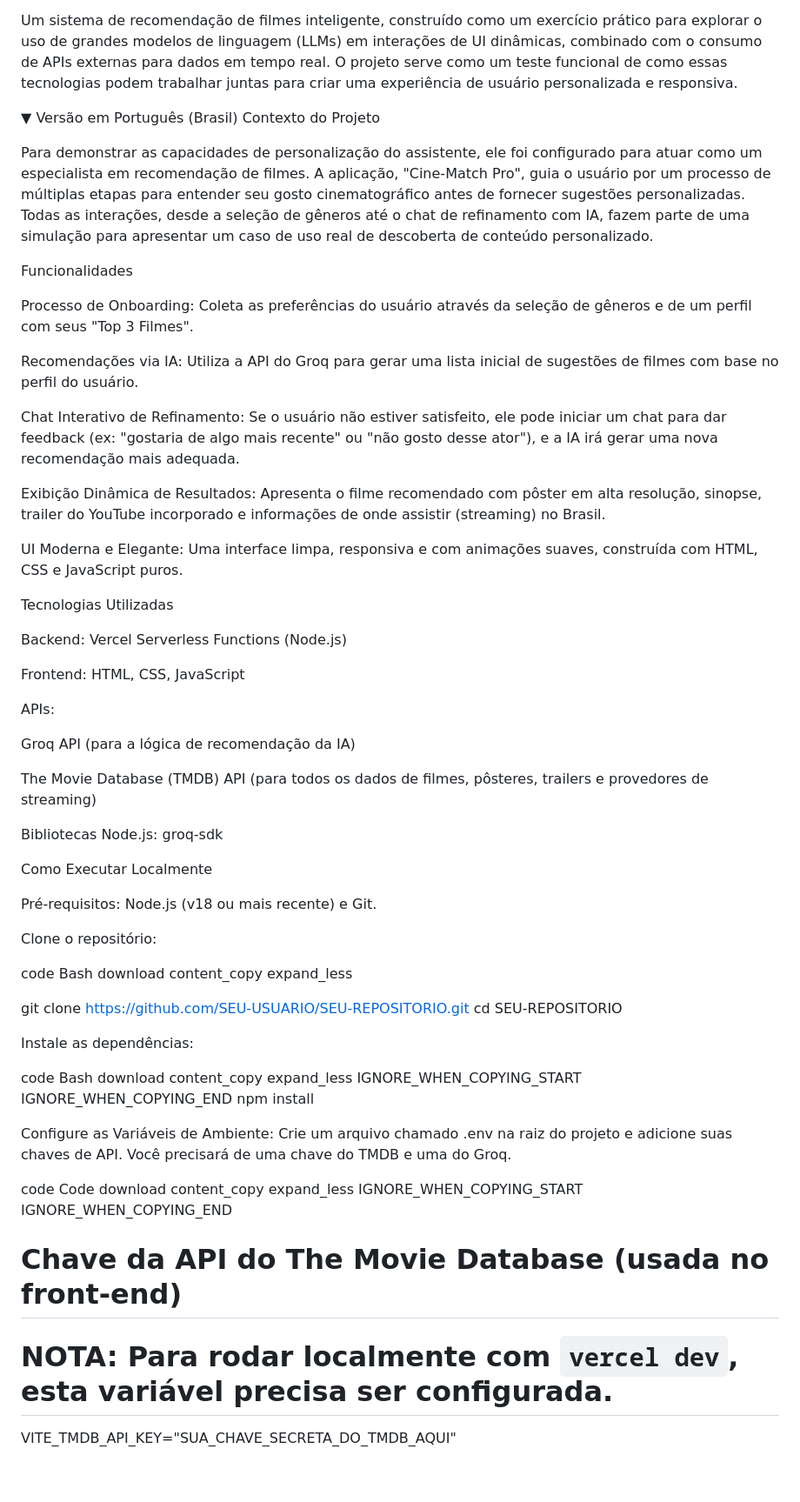
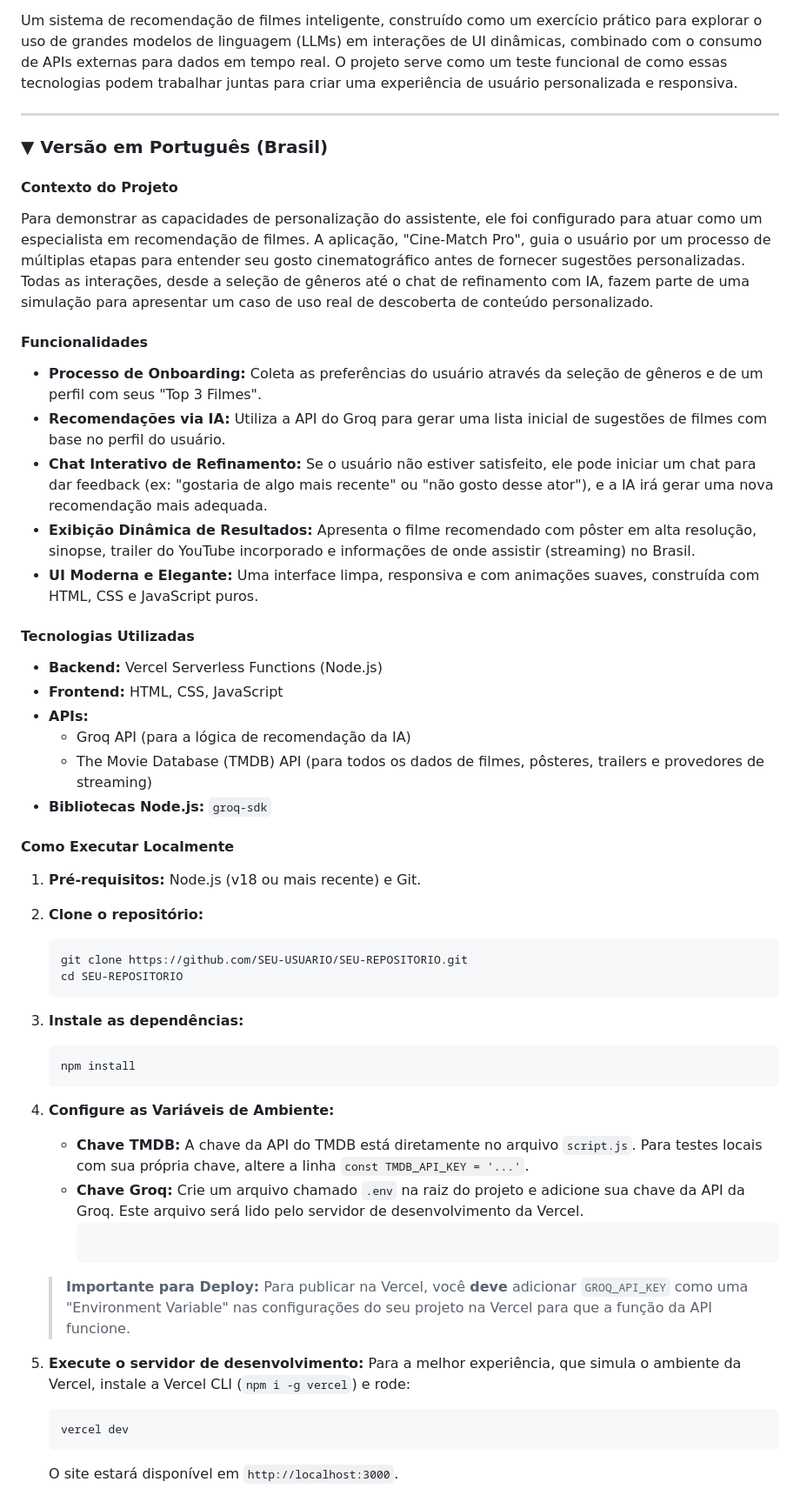
Before and after one commit to gustarlz/cine-match-ai, a Markdown page: readme.md, the part around the change printed below. Shown: that part at 87% size. Rendered like a GitHub page; blank space fills up the shorter version.

````diff
--- a/readme.md
+++ b/readme.md
@@ -9,74 +8,58 @@ Atenção: Este projeto é um trabalho em andamento. Novas funcionalidades e mel
 
 Um sistema de recomendação de filmes inteligente, construído como um exercício prático para explorar o uso de grandes modelos de linguagem (LLMs) em interações de UI dinâmicas, combinado com o consumo de APIs externas para dados em tempo real. O projeto serve como um teste funcional de como essas tecnologias podem trabalhar juntas para criar uma experiência de usuário personalizada e responsiva.
 
-▼ Versão em Português (Brasil)
-Contexto do Projeto
+---
+
+### ▼ Versão em Português (Brasil)
+
+#### **Contexto do Projeto**
 
 Para demonstrar as capacidades de personalização do assistente, ele foi configurado para atuar como um especialista em recomendação de filmes. A aplicação, "Cine-Match Pro", guia o usuário por um processo de múltiplas etapas para entender seu gosto cinematográfico antes de fornecer sugestões personalizadas. Todas as interações, desde a seleção de gêneros até o chat de refinamento com IA, fazem parte de uma simulação para apresentar um caso de uso real de descoberta de conteúdo personalizado.
 
-Funcionalidades
+#### **Funcionalidades**
 
-Processo de Onboarding: Coleta as preferências do usuário através da seleção de gêneros e de um perfil com seus "Top 3 Filmes".
+-   **Processo de Onboarding:** Coleta as preferências do usuário através da seleção de gêneros e de um perfil com seus "Top 3 Filmes".
+-   **Recomendações via IA:** Utiliza a API do Groq para gerar uma lista inicial de sugestões de filmes com base no perfil do usuário.
+-   **Chat Interativo de Refinamento:** Se o usuário não estiver satisfeito, ele pode iniciar um chat para dar feedback (ex: "gostaria de algo mais recente" ou "não gosto desse ator"), e a IA irá gerar uma nova recomendação mais adequada.
+-   **Exibição Dinâmica de Resultados:** Apresenta o filme recomendado com pôster em alta resolução, sinopse, trailer do YouTube incorporado e informações de onde assistir (streaming) no Brasil.
+-   **UI Moderna e Elegante:** Uma interface limpa, responsiva e com animações suaves, construída com HTML, CSS e JavaScript puros.
 
-Recomendações via IA: Utiliza a API do Groq para gerar uma lista inicial de sugestões de filmes com base no perfil do usuário.
+#### **Tecnologias Utilizadas**
 
-Chat Interativo de Refinamento: Se o usuário não estiver satisfeito, ele pode iniciar um chat para dar feedback (ex: "gostaria de algo mais recente" ou "não gosto desse ator"), e a IA irá gerar uma nova recomendação mais adequada.
+-   **Backend:** Vercel Serverless Functions (Node.js)
+-   **Frontend:** HTML, CSS, JavaScript
+-   **APIs:**
+    -   Groq API (para a lógica de recomendação da IA)
+    -   The Movie Database (TMDB) API (para todos os dados de filmes, pôsteres, trailers e provedores de streaming)
+-   **Bibliotecas Node.js:** `groq-sdk`
 
-Exibição Dinâmica de Resultados: Apresenta o filme recomendado com pôster em alta resolução, sinopse, trailer do YouTube incorporado e informações de onde assistir (streaming) no Brasil.
+#### **Como Executar Localmente**
 
-UI Moderna e Elegante: Uma interface limpa, responsiva e com animações suaves, construída com HTML, CSS e JavaScript puros.
+1.  **Pré-requisitos:** Node.js (v18 ou mais recente) e Git.
 
-Tecnologias Utilizadas
+2.  **Clone o repositório:**
+    ```bash
+    git clone https://github.com/SEU-USUARIO/SEU-REPOSITORIO.git
+    cd SEU-REPOSITORIO
+    ```
 
-Backend: Vercel Serverless Functions (Node.js)
+3.  **Instale as dependências:**
+    ```bash
+    npm install
+    ```
 
-Frontend: HTML, CSS, JavaScript
+4.  **Configure as Variáveis de Ambiente:**
+    -   **Chave TMDB:** A chave da API do TMDB está diretamente no arquivo `script.js`. Para testes locais com sua própria chave, altere a linha `const TMDB_API_KEY = '...'`.
+    -   **Chave Groq:** Crie um arquivo chamado `.env` na raiz do projeto e adicione sua chave da API da Groq. Este arquivo será lido pelo servidor de desenvolvimento da Vercel.
+        ```        GROQ_API_KEY="SUA_CHAVE_SECRETA_DA_GROQ_AQUI"
+        ```
 
-APIs:
+    > **Importante para Deploy:** Para publicar na Vercel, você **deve** adicionar `GROQ_API_KEY` como uma "Environment Variable" nas configurações do seu projeto na Vercel para que a função da API funcione.
 
-Groq API (para a lógica de recomendação da IA)
+5.  **Execute o servidor de desenvolvimento:**
+    Para a melhor experiência, que simula o ambiente da Vercel, instale a Vercel CLI (`npm i -g vercel`) e rode:
+    ```bash
+    vercel dev
+    ```
+    O site estará disponível em `http://localhost:3000`.
 
-The Movie Database (TMDB) API (para todos os dados de filmes, pôsteres, trailers e provedores de streaming)
-
-Bibliotecas Node.js: groq-sdk
-
-Como Executar Localmente
-
-Pré-requisitos: Node.js (v18 ou mais recente) e Git.
-
-Clone o repositório:
-
-code
-Bash
-download
-content_copy
-expand_less
-
-git clone https://github.com/SEU-USUARIO/SEU-REPOSITORIO.git
-cd SEU-REPOSITORIO
-
-Instale as dependências:
-
-code
-Bash
-download
-content_copy
-expand_less
-IGNORE_WHEN_COPYING_START
-IGNORE_WHEN_COPYING_END
-npm install
-
-Configure as Variáveis de Ambiente:
-Crie um arquivo chamado .env na raiz do projeto e adicione suas chaves de API. Você precisará de uma chave do TMDB e uma do Groq.
-
-code
-Code
-download
-content_copy
-expand_less
-IGNORE_WHEN_COPYING_START
-IGNORE_WHEN_COPYING_END
-# Chave da API do The Movie Database (usada no front-end)
-# NOTA: Para rodar localmente com `vercel dev`, esta variável precisa ser configurada.
-VITE_TMDB_API_KEY="SUA_CHAVE_SECRETA_DO_TMDB_AQUI"
-
````
Also changed, not shown: other parts of readme.md (+42 -97 lines).
